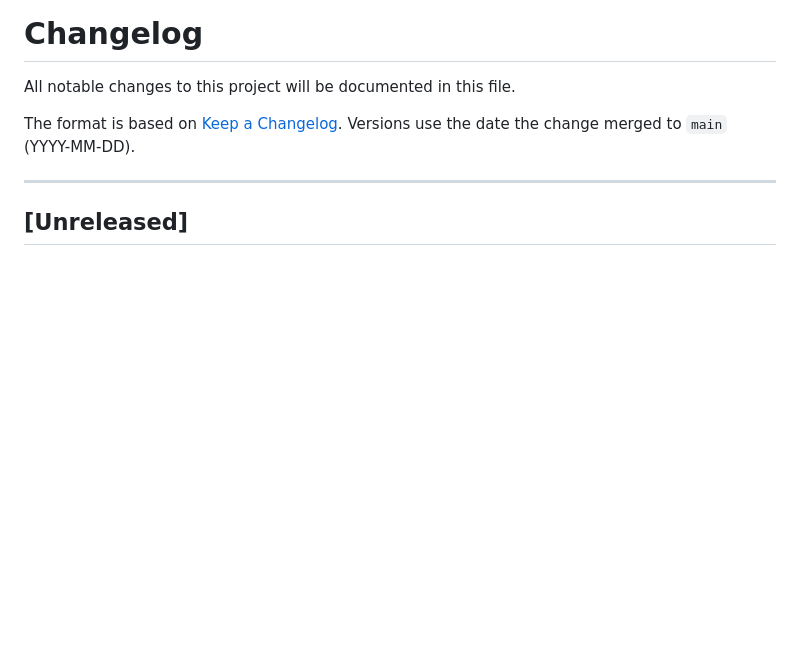
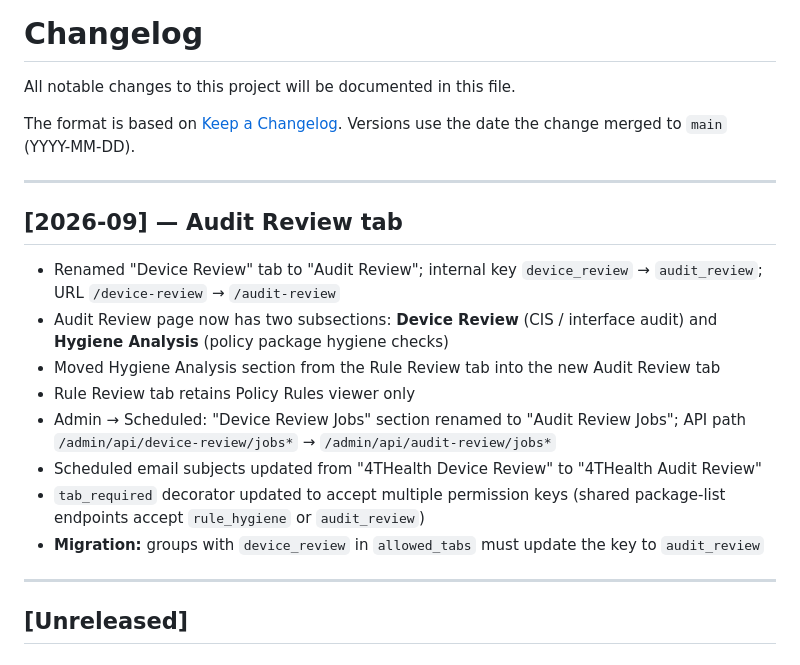
Before and after one commit to gatecrest-labs/4thealth, a Markdown page: CHANGELOG.md, the part around the change. GitHub-like rendering; blank space fills up the shorter version.

Commit message:
docs: add CHANGELOG entry for Audit Review tab rename
Co-Authored-By: Claude Sonnet 4.6 <noreply@anthropic.com>

```diff
--- a/CHANGELOG.md
+++ b/CHANGELOG.md
@@ -4,6 +4,19 @@ All notable changes to this project will be documented in this file.
 
 The format is based on [Keep a Changelog](https://keepachangelog.com/en/1.1.0/).
 Versions use the date the change merged to `main` (YYYY-MM-DD).
+
+---
+
+## [2026-09] — Audit Review tab
+
+- Renamed "Device Review" tab to "Audit Review"; internal key `device_review` → `audit_review`; URL `/device-review` → `/audit-review`
+- Audit Review page now has two subsections: **Device Review** (CIS / interface audit) and **Hygiene Analysis** (policy package hygiene checks)
+- Moved Hygiene Analysis section from the Rule Review tab into the new Audit Review tab
+- Rule Review tab retains Policy Rules viewer only
+- Admin → Scheduled: "Device Review Jobs" section renamed to "Audit Review Jobs"; API path `/admin/api/device-review/jobs*` → `/admin/api/audit-review/jobs*`
+- Scheduled email subjects updated from "4THealth Device Review" to "4THealth Audit Review"
+- `tab_required` decorator updated to accept multiple permission keys (shared package-list endpoints accept `rule_hygiene` or `audit_review`)
+- **Migration:** groups with `device_review` in `allowed_tabs` must update the key to `audit_review`
 
 ---
 
```
